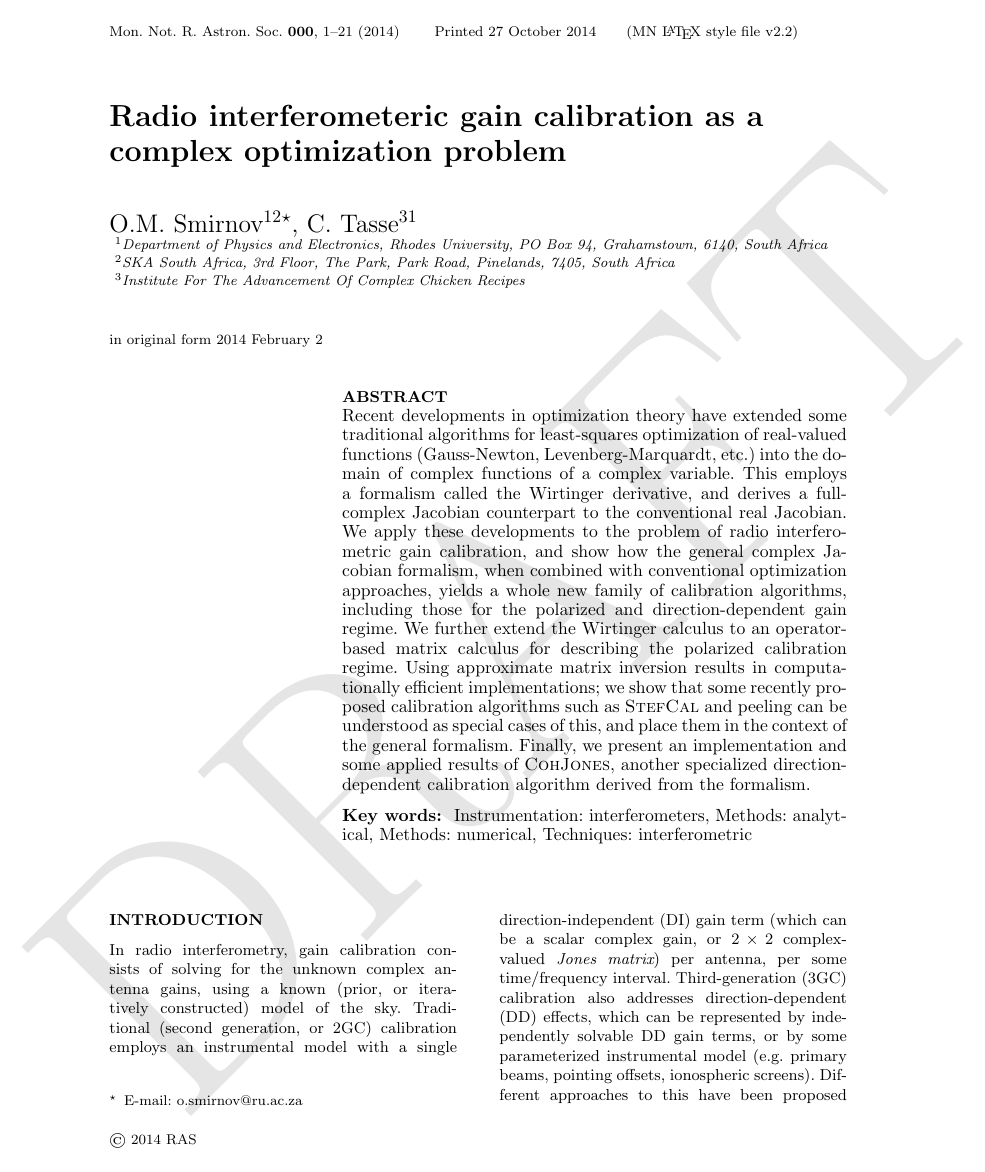
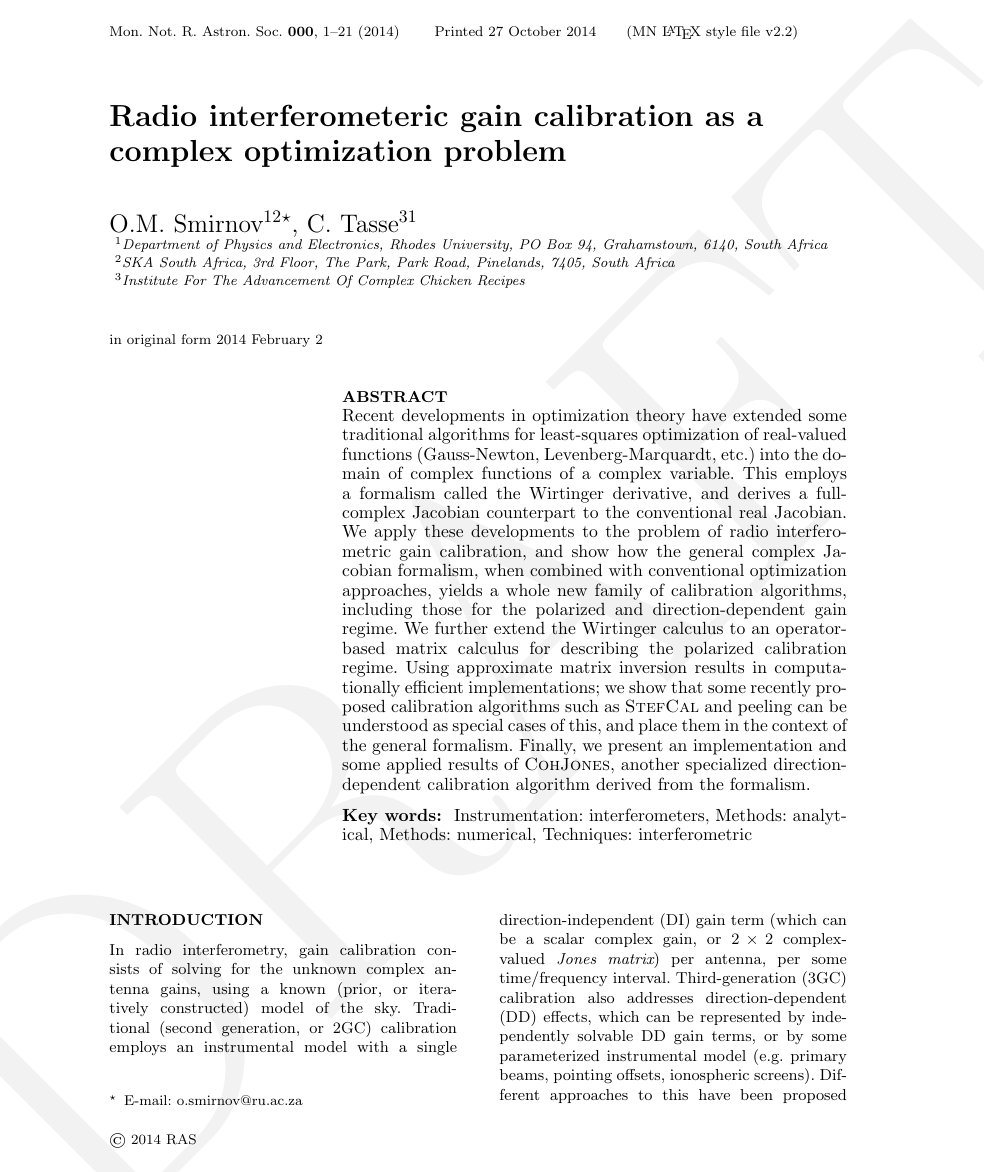
Before and after one commit to cyriltasse/PaperComplexOpt, a LaTeX paper (MNRAS/cjpaper.tex): page 1 of 21. Compiled offline with pdfLaTeX; a LaTeX package or settings file that is missing is left out.

Commit message:
added draft watermark

```diff
--- a/MNRAS/cjpaper.tex
+++ b/MNRAS/cjpaper.tex
@@ -2,8 +2,8 @@
 
 \usepackage[a4paper]{geometry}
 \usepackage{draftwatermark}
-\SetWatermarkScale{8}
-\SetWatermarkLightness{0.9}
+\SetWatermarkScale{10}
+\SetWatermarkLightness{.95}
 
 %%%%% AUTHORS - PLACE YOUR OWN MACROS HERE %%%%%
 \newcommand{\conj}[1]{\overline{#1}}
```
